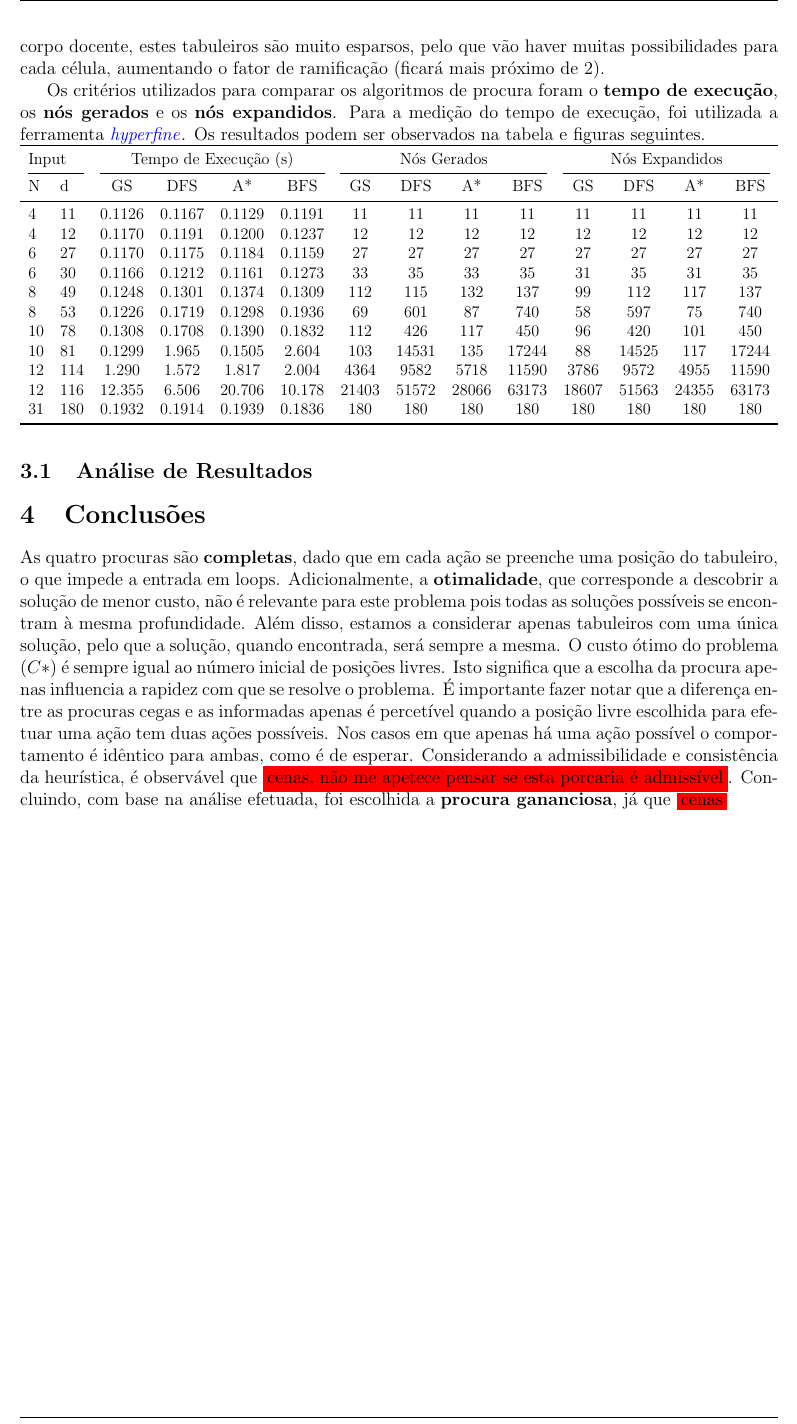
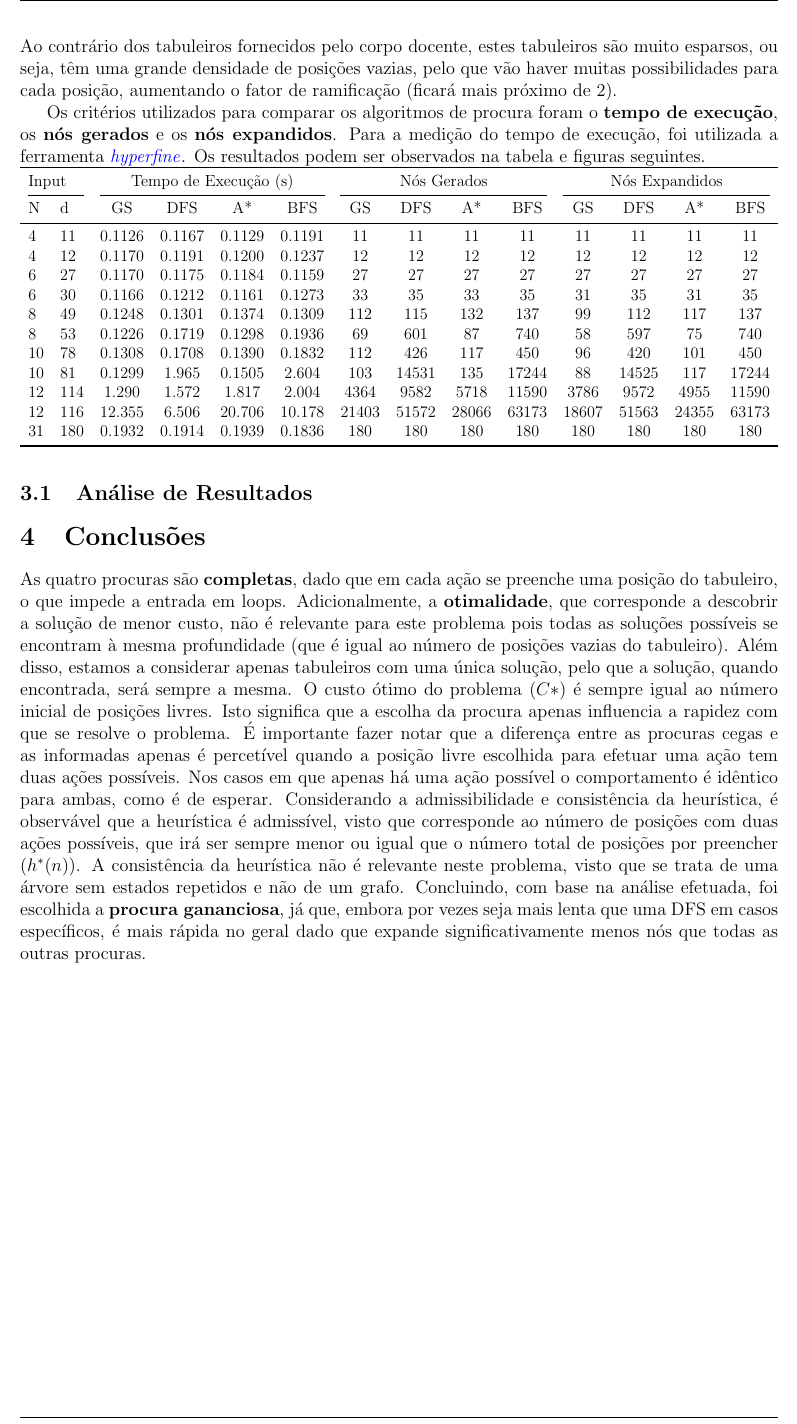
Before and after one commit to diogotcorreia/takuzu-ia, a LaTeX document (report/report.tex): part of page 2 of 2, cut so that both start at the same text. Compiled offline with pdfLaTeX.

Commit message:
Improve conclusion

```diff
--- a/report/report.tex
+++ b/report/report.tex
@@ -125,6 +124,8 @@ Para testar os vários algoritmos de procura, geraram-se vários tabuleiros que
-que só têm uma solução possível. Ao contrário dos tabuleiros fornecidos pelo corpo docente, estes tabuleiros são muito
-esparsos, pelo que vão haver muitas possibilidades para cada célula, aumentando o fator de ramificação
-(ficará mais próximo de 2).
+Para testar os vários algoritmos de procura, geraram-se vários tabuleiros de tamanho \(N \times N\)
+e \(d\) posições vazias que satisfazem a restrição do enunciado, isto é, que só têm uma solução possível.
+Ao contrário dos tabuleiros fornecidos pelo corpo docente, estes tabuleiros são muito
+esparsos, ou seja, têm uma grande densidade de posições vazias, pelo que vão haver muitas
+possibilidades para cada posição, aumentando o fator de ramificação (ficará mais próximo de 2).
 
 Os critérios utilizados para comparar os algoritmos de procura foram o \textbf{tempo de execução},
 os \textbf{nós gerados} e os \textbf{nós expandidos}.
@@ -175,7 +176,8 @@ Os resultados podem ser observados na tabela e figuras seguintes.
 As quatro procuras são \textbf{completas}, dado que em cada ação se preenche uma posição do tabuleiro,
 o que impede a entrada em loops.
 Adicionalmente, a \textbf{otimalidade}, que corresponde a descobrir a solução de menor custo,
-não é relevante para este problema pois todas as soluções possíveis se encontram à mesma profundidade.
+não é relevante para este problema pois todas as soluções possíveis se encontram à mesma profundidade
+(que é igual ao número de posições vazias do tabuleiro).
 Além disso, estamos a considerar apenas tabuleiros com uma única solução,
 pelo que a solução, quando encontrada, será sempre a mesma.
 O custo ótimo do problema (\(C*\)) é sempre igual ao número inicial de posições livres.
@@ -184,10 +186,12 @@ Isto significa que a escolha da procura apenas influencia a rapidez com que se r
 apenas é percetível quando a posição livre escolhida para efetuar uma ação tem duas ações possíveis.
 Nos casos em que apenas há uma ação possível o comportamento é idêntico para ambas, como é de esperar.
 Considerando a admissibilidade e consistência da heurística, é observável que
-% TODO FIXME below
-\colorbox{red}{cenas, não me apetece pensar se esta porcaria é admissível}.
-Concluindo, com base na análise efetuada, foi escolhida a \textbf{procura gananciosa}, já que
-% TODO FIXME below
-\colorbox{red}{cenas}
+a heurística é admissível, visto que corresponde ao número de posições com duas ações possíveis, que
+irá ser sempre menor ou igual que o número total de posições por preencher (\(h^*(n)\)).
+A consistência da heurística não é relevante neste problema, visto que se trata de uma árvore sem estados repetidos e não
+de um grafo.
+Concluindo, com base na análise efetuada, foi escolhida a \textbf{procura gananciosa}, já que,
+embora por vezes seja mais lenta que uma DFS em casos específicos, é mais rápida no geral dado
+que expande significativamente menos nós que todas as outras procuras.
 
 \end{document}
```
Also changed, not shown: report/report.tex (3 more changed lines).
